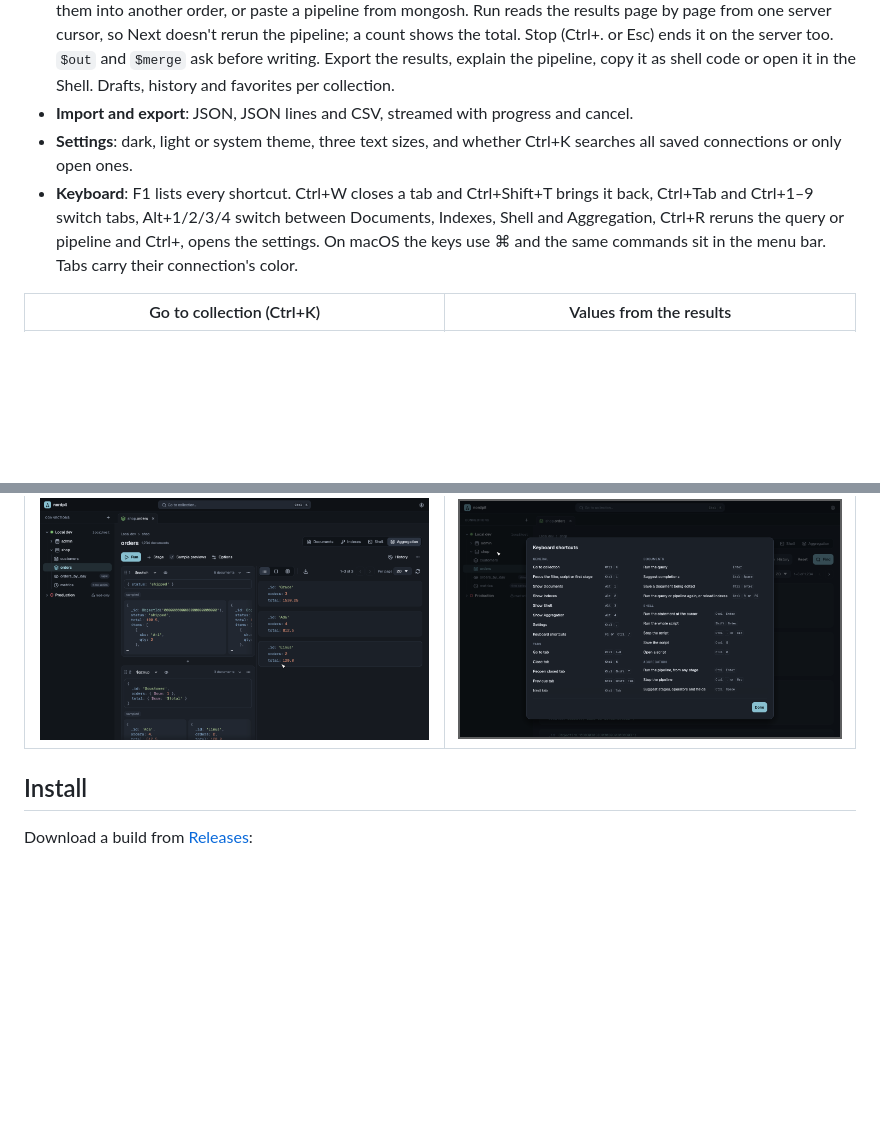
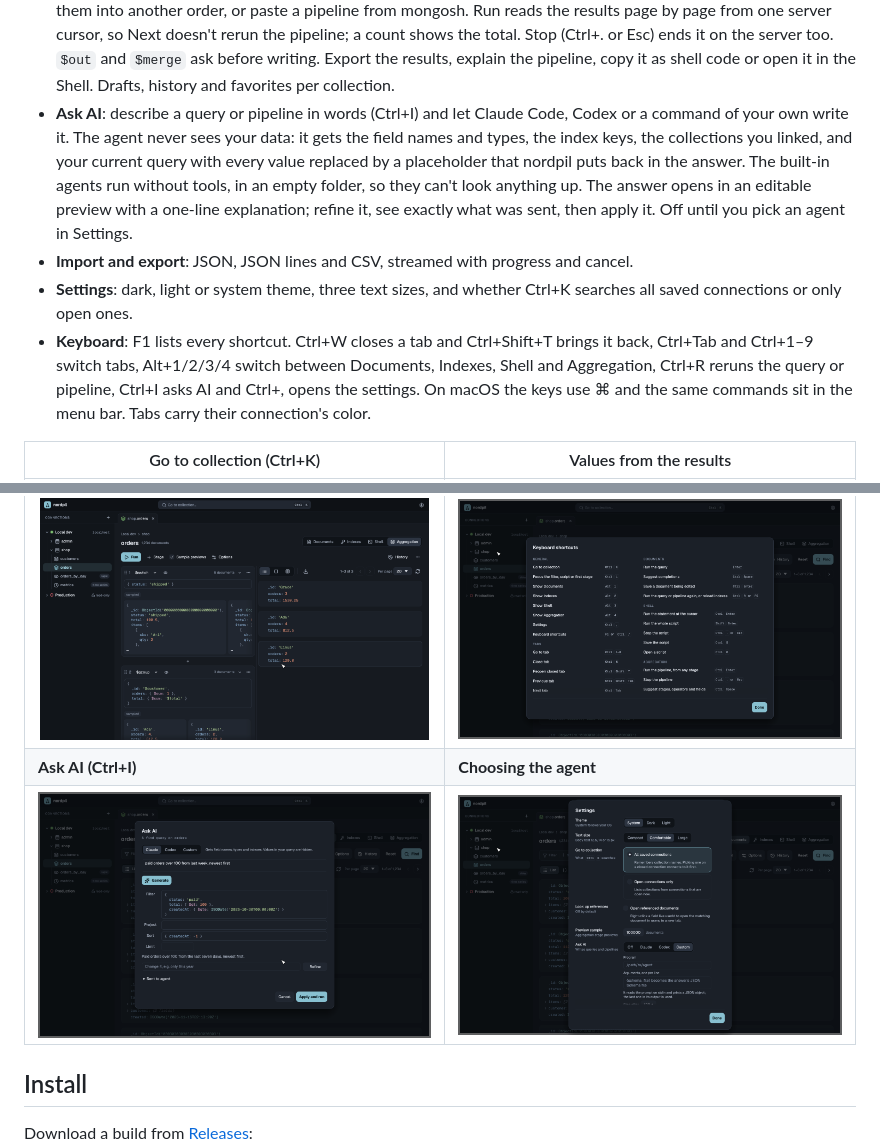
Before and after one commit to LajnaLegenden/nordpil, a Markdown page: README.md, 2 parts joined by grey strips. Drawn GitHub-style; pictures changed too: docs/screenshots/ask-ai.png (added), docs/screenshots/settings-ai.png (added); blank space fills up the shorter version.

Commit message:
docs: Ask AI in the README and screenshots

```diff
--- a/README.md
+++ b/README.md
@@ -49,12 +49,19 @@ when idle, against roughly 1 GB for Compass.
   the total. Stop (Ctrl+. or Esc) ends it on the server too. `$out` and `$merge` ask before
   writing. Export the results, explain the pipeline, copy it as shell code or open it in
   the Shell. Drafts, history and favorites per collection.
+- **Ask AI**: describe a query or pipeline in words (Ctrl+I) and let Claude Code, Codex or
+  a command of your own write it. The agent never sees your data: it gets the field
+  names and types, the index keys, the collections you linked, and your current query
+  with every value replaced by a placeholder that nordpil puts back in the answer. The
+  built-in agents run without tools, in an empty folder, so they can't look anything up.
+  The answer opens in an editable preview with a one-line explanation; refine it, see
+  exactly what was sent, then apply it. Off until you pick an agent in Settings.
 - **Import and export**: JSON, JSON lines and CSV, streamed with progress and cancel.
 - **Settings**: dark, light or system theme, three text sizes, and whether Ctrl+K searches
   all saved connections or only open ones.
 - **Keyboard**: F1 lists every shortcut. Ctrl+W closes a tab and Ctrl+Shift+T brings it
   back, Ctrl+Tab and Ctrl+1–9 switch tabs, Alt+1/2/3/4 switch between Documents, Indexes,
-  Shell and Aggregation, Ctrl+R reruns the query or pipeline and Ctrl+, opens the settings. On macOS the keys use
+  Shell and Aggregation, Ctrl+R reruns the query or pipeline, Ctrl+I asks AI and Ctrl+, opens the settings. On macOS the keys use
   ⌘ and the same commands sit in the menu bar. Tabs carry their connection's color.
 
 | Go to collection (Ctrl+K) | Values from the results |
@@ -68,6 +75,8 @@ when idle, against roughly 1 GB for Compass.
 | ![Shell](docs/screenshots/shell.png) | ![Shell side by side](docs/screenshots/shell-side-by-side.png) |
 | **Aggregation** | **Keyboard shortcuts (F1)** |
 | ![Aggregation](docs/screenshots/aggregate.png) | ![Keyboard shortcuts](docs/screenshots/shortcuts.png) |
+| **Ask AI (Ctrl+I)** | **Choosing the agent** |
+| ![Ask AI](docs/screenshots/ask-ai.png) | ![Ask AI settings](docs/screenshots/settings-ai.png) |
 
 ## Install
 
```
